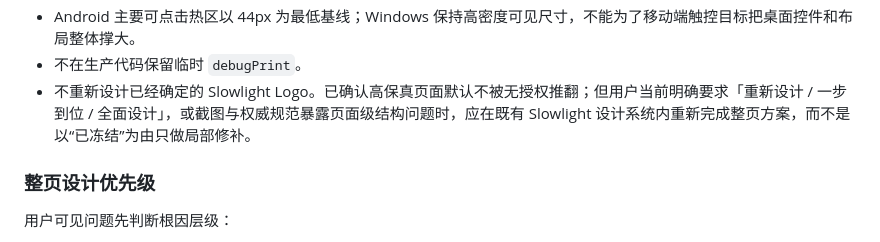
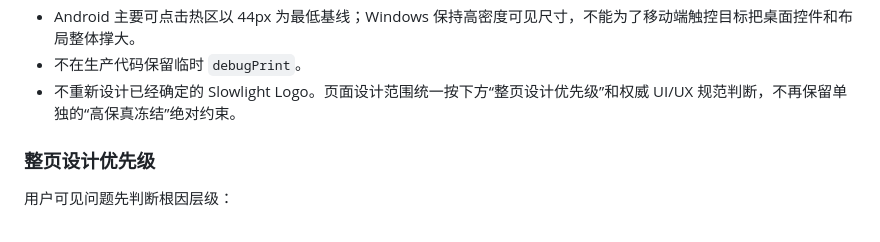
Before and after one commit to z7ping/Slowlight, a Markdown page: AGENTS.md, the part around the change. GitHub-like rendering.

Commit message:
docs(ui): remove obsolete absolute high-fidelity freeze wording

```diff
--- a/AGENTS.md
+++ b/AGENTS.md
@@ -71,7 +71,7 @@ UI 规则：
 - 同时支持亮色 / 暗色主题。
 - Android 主要可点击热区以 44px 为最低基线；Windows 保持高密度可见尺寸，不能为了移动端触控目标把桌面控件和布局整体撑大。
 - 不在生产代码保留临时 `debugPrint`。
-- 不重新设计已经确定的 Slowlight Logo。已确认高保真页面默认不被无授权推翻；但用户当前明确要求「重新设计 / 一步到位 / 全面设计」，或截图与权威规范暴露页面级结构问题时，应在既有 Slowlight 设计系统内重新完成整页方案，而不是以“已冻结”为由只做局部修补。
+- 不重新设计已经确定的 Slowlight Logo。页面设计范围统一按下方“整页设计优先级”和权威 UI/UX 规范判断，不再保留单独的“高保真冻结”绝对约束。
 
 ### 整页设计优先级
 
```
